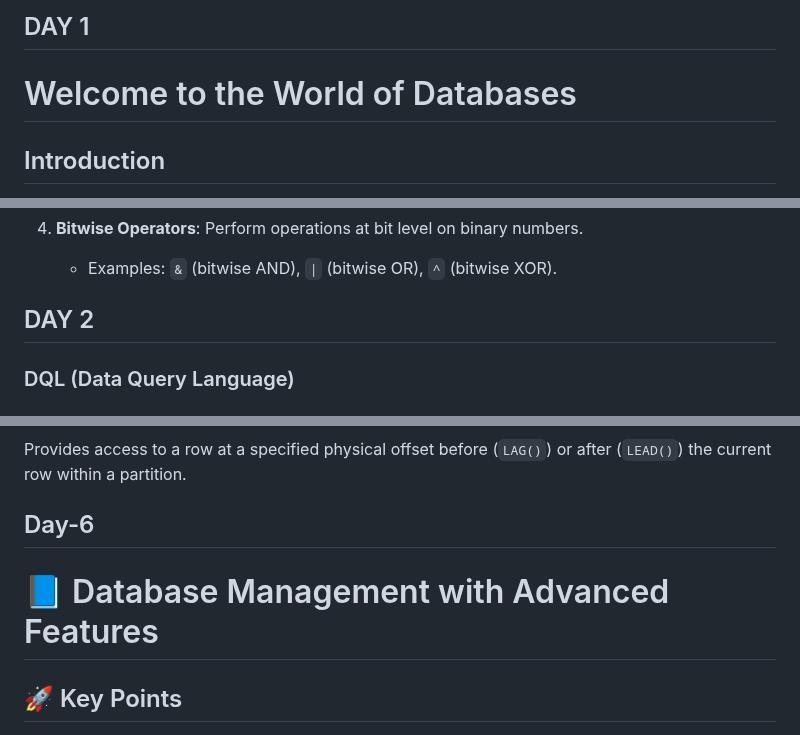
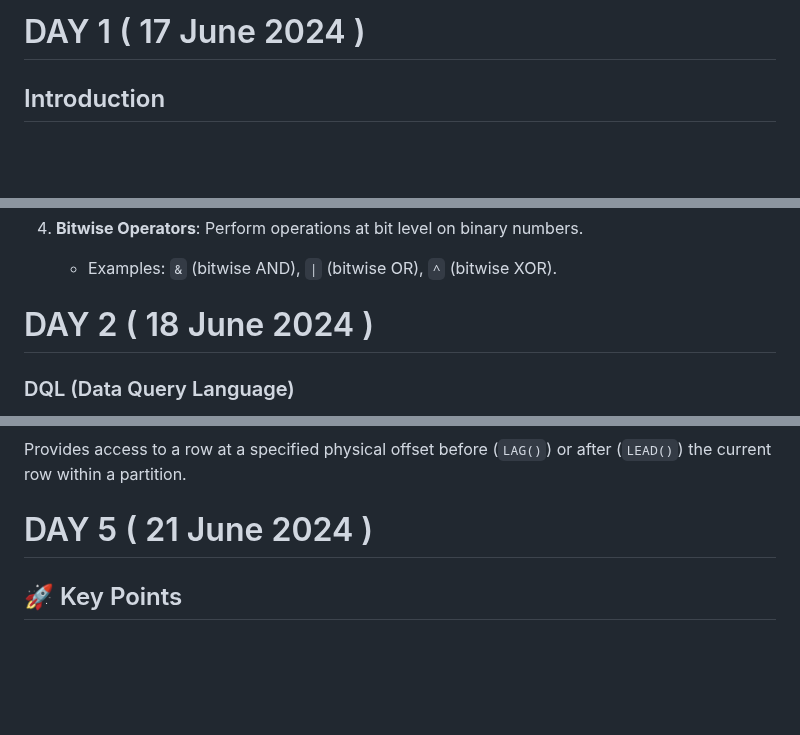
Before and after one commit to muskanvip009/Internship-Practice-Task, a Markdown page: SQL/readme.md, 3 parts joined by grey strips. Rendered like a GitHub page; blank space fills up the shorter version.

```diff
--- a/SQL/readme.md
+++ b/SQL/readme.md
@@ -1,6 +1,5 @@
-## DAY 1
+# DAY 1   ( 17 June 2024 )
 
-# Welcome to the World of Databases
 
 ## Introduction
 
@@ -82,7 +81,7 @@ Operators in SQL are symbols or keywords used to perform operations on data. The
    - Examples: `&` (bitwise AND), `|` (bitwise OR), `^` (bitwise XOR).
 
 
-## DAY 2
+# DAY 2   ( 18 June 2024 )
 
 
 ### DQL (Data Query Language)
@@ -363,9 +363,8 @@ Divides rows in an ordered partition into a specified number of groups and assig
 Provides access to a row at a specified physical offset before (`LAG()`) or after (`LEAD()`) the current row within a partition.
 
 
-## Day-6
+# DAY 5 ( 21 June 2024 )
 
-# 📘  Database Management with Advanced Features
 
 ## 🚀 Key Points
 
```
Also changed, not shown: other parts of SQL/readme.md (+5 -2 lines).
